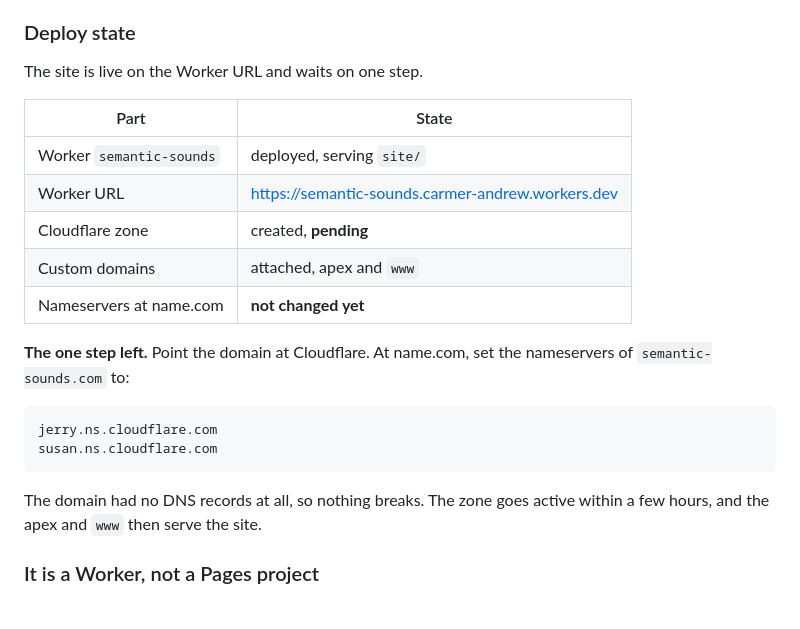
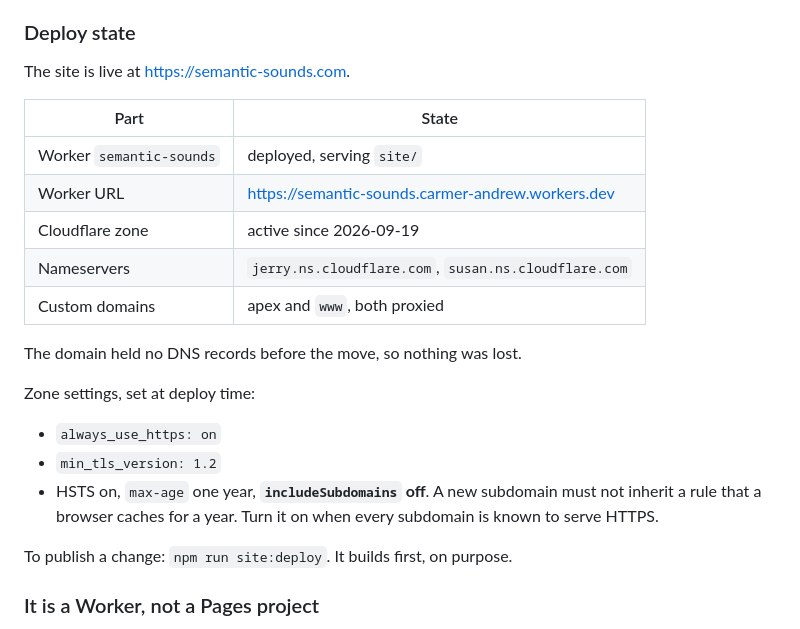
Before and after one commit to BirdTempo/semantic-sounds, a Markdown page: TODO.md, the part around the change. Rendered like a GitHub page.

Commit message:
Point the domain at Cloudflare and set the zone
The nameservers of semantic-sounds.com now answer from Cloudflare, the
zone is active, and the apex and www both serve the Worker. The domain
held no DNS records before the move, so nothing was lost.

Zone settings: always_use_https on, min TLS 1.2, HSTS on for one year.
includeSubdomains stays off. A browser caches that rule for a year, and
a subdomain that does not exist yet must not inherit it. Turn it on
when every subdomain is known to serve HTTPS.

Co-Authored-By: Claude Opus 5 <noreply@anthropic.com>
Claude-Session: https://claude.ai/code/session_012JaQ1jDWf53TEd4tA4LKwA

````diff
--- a/TODO.md
+++ b/TODO.md
@@ -24,26 +24,27 @@ the Open Graph tags and `sitemap.xml` all read that one constant.
 
 ### Deploy state
 
-The site is live on the Worker URL and waits on one step.
+The site is live at https://semantic-sounds.com.
 
 | Part | State |
 |---|---|
 | Worker `semantic-sounds` | deployed, serving `site/` |
 | Worker URL | https://semantic-sounds.carmer-andrew.workers.dev |
-| Cloudflare zone | created, **pending** |
-| Custom domains | attached, apex and `www` |
-| Nameservers at name.com | **not changed yet** |
+| Cloudflare zone | active since 2026-09-19 |
+| Nameservers | `jerry.ns.cloudflare.com`, `susan.ns.cloudflare.com` |
+| Custom domains | apex and `www`, both proxied |
 
-**The one step left.** Point the domain at Cloudflare. At name.com, set
-the nameservers of `semantic-sounds.com` to:
+The domain held no DNS records before the move, so nothing was lost.
 
-```
-jerry.ns.cloudflare.com
-susan.ns.cloudflare.com
-```
+Zone settings, set at deploy time:
 
-The domain had no DNS records at all, so nothing breaks. The zone goes
-active within a few hours, and the apex and `www` then serve the site.
+- `always_use_https: on`
+- `min_tls_version: 1.2`
+- HSTS on, `max-age` one year, **`includeSubdomains` off**. A new
+  subdomain must not inherit a rule that a browser caches for a year.
+  Turn it on when every subdomain is known to serve HTTPS.
+
+To publish a change: `npm run site:deploy`. It builds first, on purpose.
 
 ### It is a Worker, not a Pages project
 
````
Also changed, not shown: README.md (+8 -2 lines).
